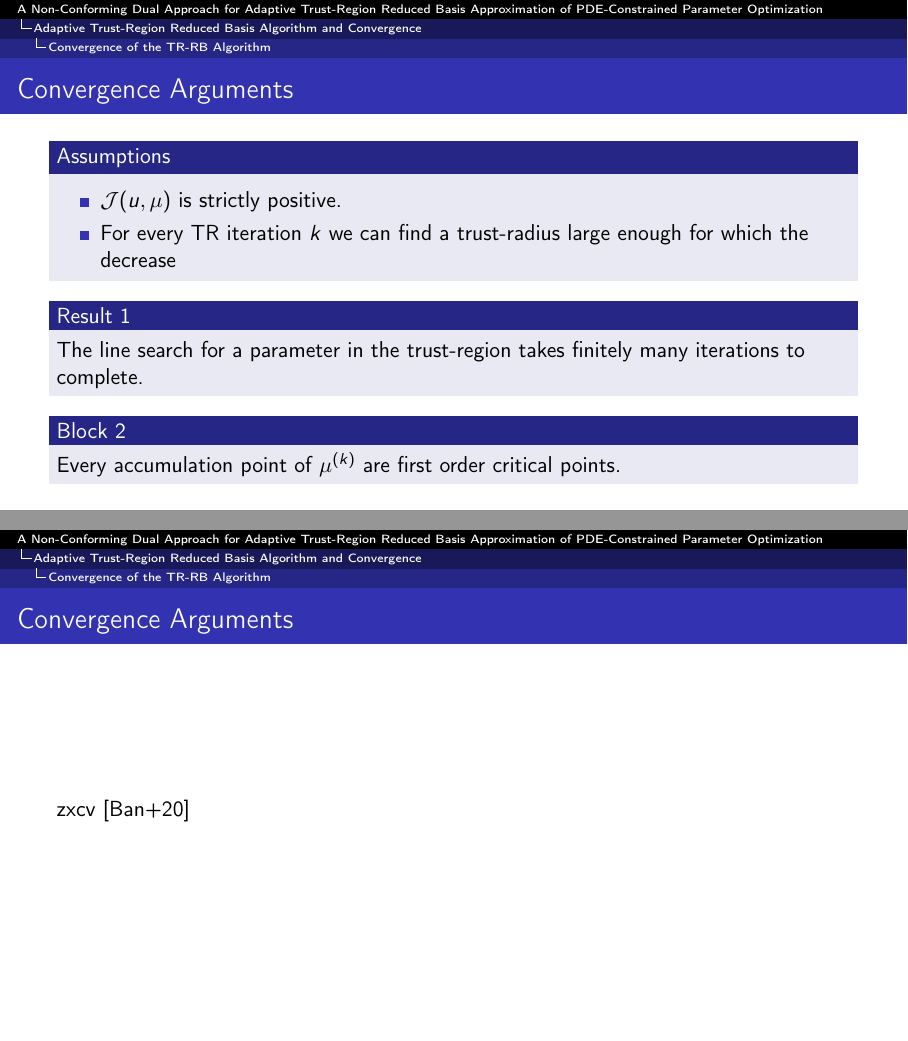
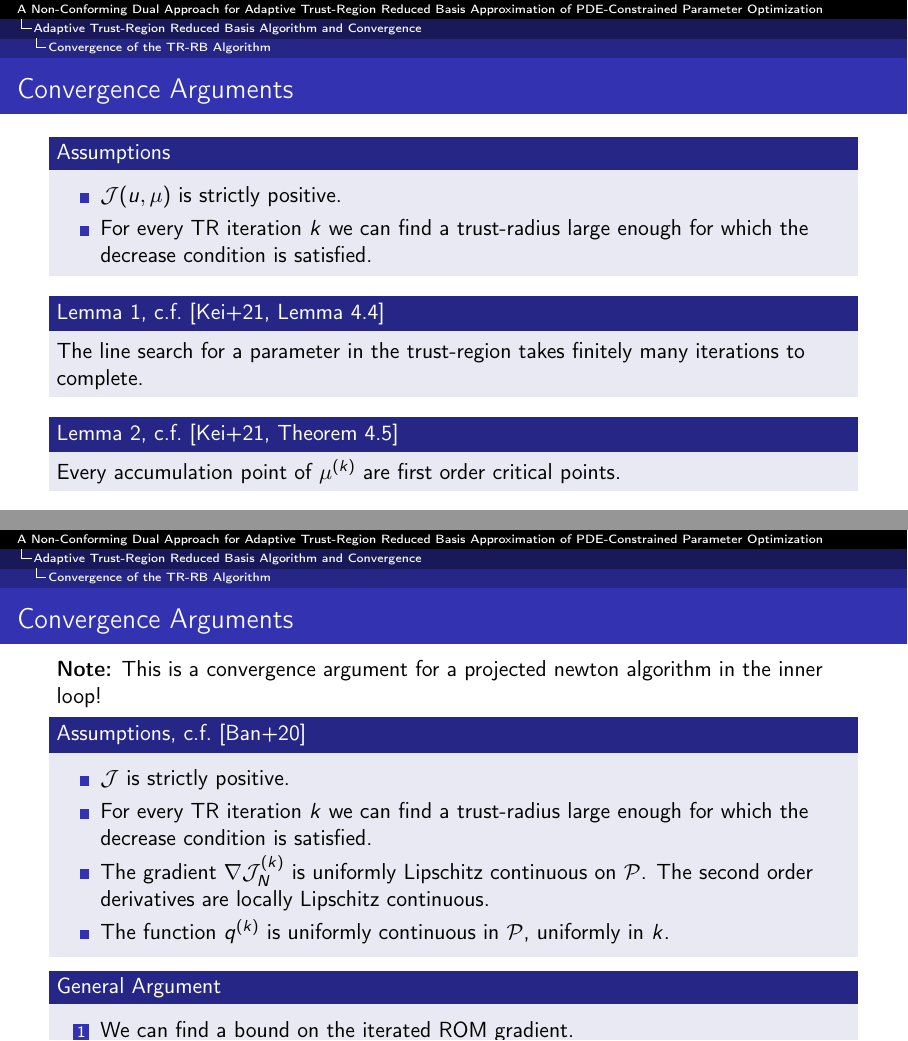
Before and after one commit to peoe/sem-nc-dual-trrb-pdeopt, LaTeX slides (pres.tex, which reads sections/sec4.tex): pages 73 and 74 of 78 before the commit and pages 73 and 78 of 82 after it, joined at a grey line. Compiled offline with pdfLaTeX.

Commit message:
adds convergence argument for banholzer

```diff
--- a/sections/sec4.tex
+++ b/sections/sec4.tex
@@ -189,23 +191,52 @@
     \begin{block}{Assumptions}
         \begin{itemize}
             \item $\mathcal{J}(u, \mu)$ is strictly positive.
-            \item For every TR iteration $k$ we can find a trust-radius large enough for which the decrease
+            \item For every TR iteration $k$ we can find a trust-radius large enough for which the decrease condition is satisfied.
         \end{itemize}
     \end{block}
 
     \only<2, 3>{
-        \begin{block}{Result 1}
+        \begin{block}{Lemma 1, c.f.~\cite[Lemma 4.4]{Keil2021}}
             The line search for a parameter in the trust-region takes finitely many iterations to complete.
         \end{block}
     }
 
     \only<3>{
-        \begin{block}{Block 2}
+        \begin{block}{Lemma 2, c.f.~\cite[Theorem 4.5]{Keil2021}}
             Every accumulation point of $\mu^{(k)}$ are first order critical points.
         \end{block}
     }
 \end{frame}
 
 \begin{frame}{Convergence Arguments}
-    zxcv~\cite{Banholzer2020}
+    \textbf{Note:} This is a convergence argument for a projected newton algorithm in the inner loop!
+
+    \only<2, 3, 4, 5>{
+        \begin{block}{Assumptions, c.f.~\cite{Banholzer2020}}
+            \begin{itemize}
+                \item $\mathcal{J}$ is strictly positive.
+                \item For every TR iteration $k$ we can find a trust-radius large enough for which the decrease condition is satisfied.
+                \only<3>{\item \color{red} The gradient $\nabla \mathcal{J}_N^{(k)}$ is uniformly Lipschitz continuous on $\mathcal{P}$. The second order derivatives are locally Lipschitz continuous.}
+                \only<4>{
+                    \item The gradient $\nabla \mathcal{J}_N^{(k)}$ is uniformly Lipschitz continuous on $\mathcal{P}$. The second order derivatives are locally Lipschitz continuous.
+                    \item \color{red} The function $q^{(k)}$ is uniformly continuous in $\mathcal{P}$, uniformly in $k$.
+                }
+                \only<5>{
+                    \item The gradient $\nabla \mathcal{J}_N^{(k)}$ is uniformly Lipschitz continuous on $\mathcal{P}$. The second order derivatives are locally Lipschitz continuous.
+                    \item The function $q^{(k)}$ is uniformly continuous in $\mathcal{P}$, uniformly in $k$.
+                }
+            \end{itemize}
+        \end{block}
+    }
+
+    \only<5>{
+        \begin{block}{General Argument}
+            \begin{enumerate}
+                \item We can find a bound on the iterated ROM gradient.
+                \item We can find a bound on $q^{(k)}$ satisfying the TR conditions.
+                \item The parameter produced by the inner iteration satisfies the TR conditions.
+                \item Every accumulation point of the outer parameter sequence is a first order critical point.
+            \end{enumerate}
+        \end{block}
+    }
 \end{frame}
```
Also changed, not shown: sections/sec4.tex (2 more changed lines).
